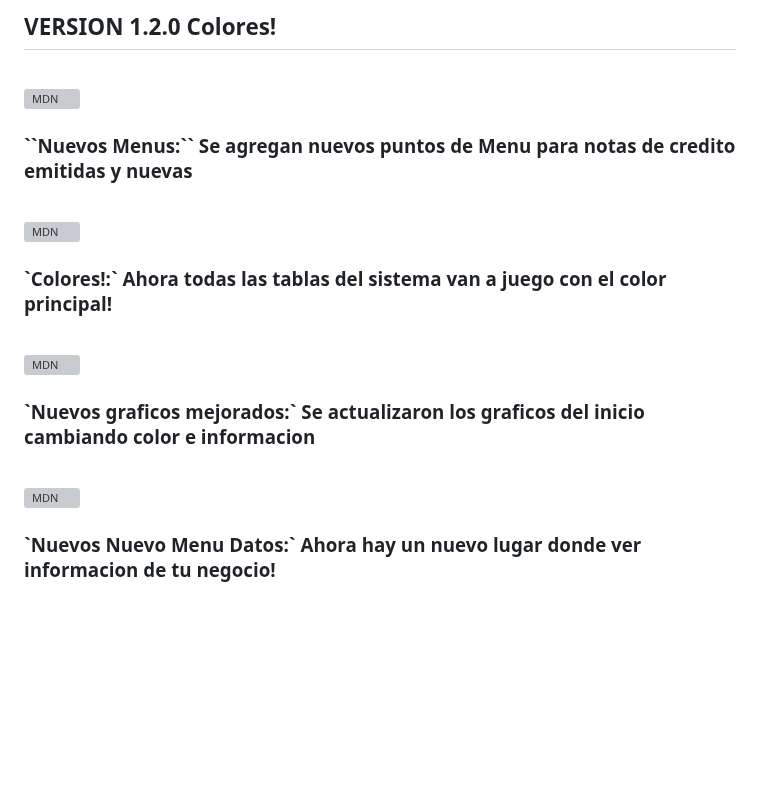
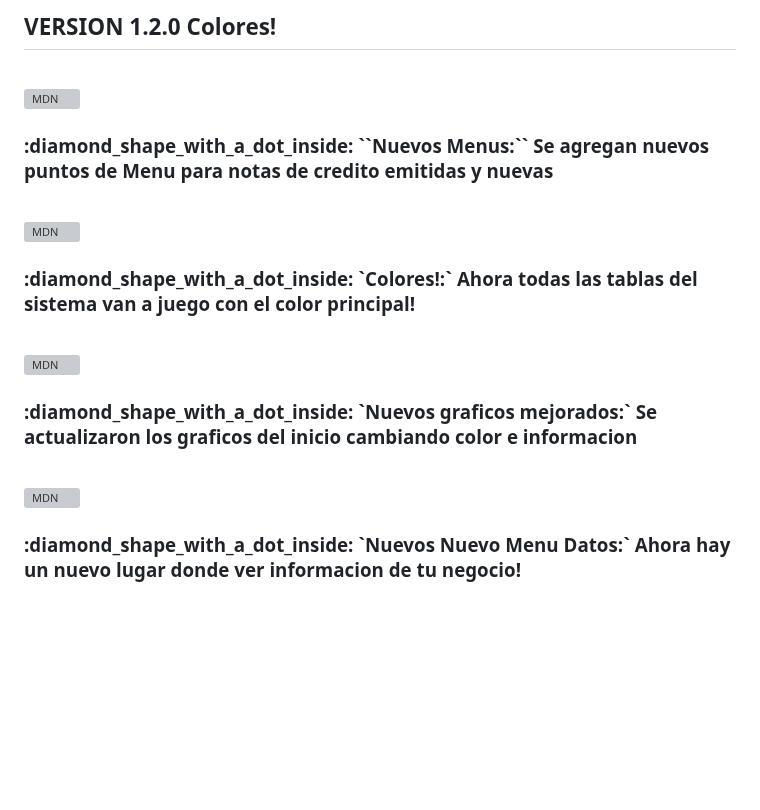
Before and after one commit to TrittoG/gestoranews, a Markdown page: NOTAS.md, the part around the change. Rendered like a GitHub page; grey boxes are pictures that could not be loaded.

```diff
--- a/NOTAS.md
+++ b/NOTAS.md
@@ -8,25 +8,25 @@ La version 1.2.0 ya esta aqui! a Full Color!
       alt="MDN"
       style="whidth:50px; margin: 1px solid black;">
        <br>
-    <h3 style="color: red;">  ``Nuevos Menus:`` Se agregan nuevos puntos de Menu para notas de credito emitidas y nuevas</h3>
+    <h3 style="color: red;"> :diamond_shape_with_a_dot_inside: ``Nuevos Menus:`` Se agregan nuevos puntos de Menu para notas de credito emitidas y nuevas</h3>
    <br>
 
  <img src="https://user-images.githubusercontent.com/36174147/218582009-ea4a505b-c783-4595-be4e-75b41fd9bf05.png"
       alt="MDN"
       style="whidth:50px; margin: 1px solid black;"> <br>
-   <h3 style="color: red;"> `Colores!:` Ahora todas las tablas del sistema van a juego con el color principal!</h3>
+   <h3 style="color: red;">:diamond_shape_with_a_dot_inside: `Colores!:` Ahora todas las tablas del sistema van a juego con el color principal!</h3>
  <br>
 
  <img src="https://user-images.githubusercontent.com/36174147/218583220-b5599542-d12c-439b-acd6-6c7bf746a6ae.png"
       alt="MDN"
       style="whidth:50px; margin: 1px solid black;"> <br>
-   <h3 style="color: red;"> `Nuevos graficos mejorados:` Se actualizaron los graficos del inicio cambiando color e informacion</h3>
+   <h3 style="color: red;">:diamond_shape_with_a_dot_inside: `Nuevos graficos mejorados:` Se actualizaron los graficos del inicio cambiando color e informacion</h3>
  <br>
 
   <img src="https://user-images.githubusercontent.com/36174147/218583591-c1153e5d-4f8e-43f2-9f4e-8c01ecee537b.png"
       alt="MDN"
       style="whidth:50px; margin: 1px solid black;"> <br>
-   <h3 style="color: red;"> `Nuevos Nuevo Menu Datos:` Ahora hay un nuevo lugar donde ver informacion de tu negocio!</h3>
+   <h3 style="color: red;">:diamond_shape_with_a_dot_inside: `Nuevos Nuevo Menu Datos:` Ahora hay un nuevo lugar donde ver informacion de tu negocio!</h3>
 
 
  <br> <br> <br> <br> <br> <br> <br> <br> <br>
```
